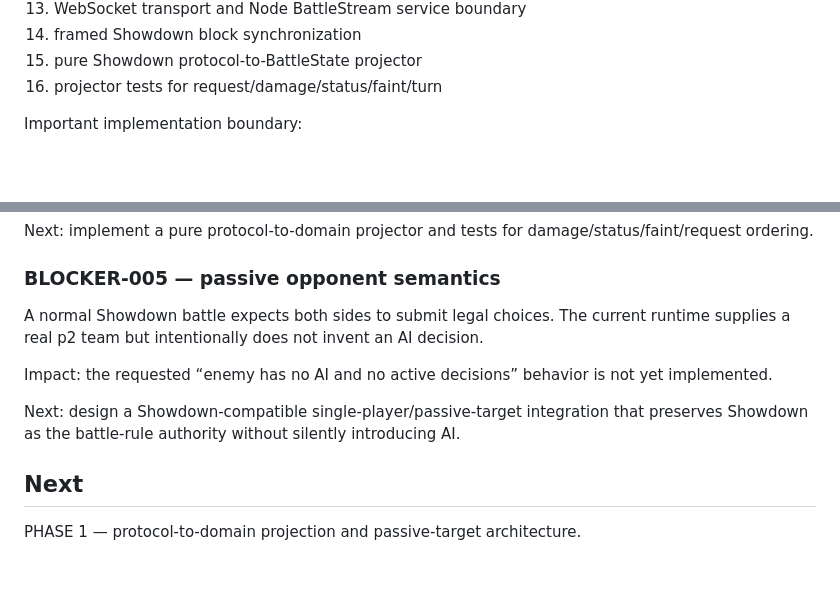
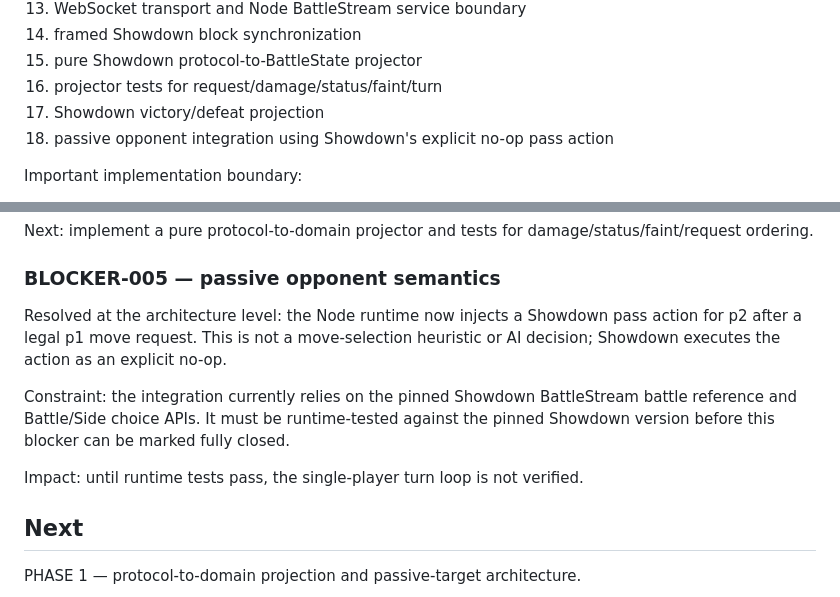
Before and after one commit to xxxdgonb/pokemon-3d-battle-web, a Markdown page: PROJECT_STATUS.md, 2 parts joined by grey strips. Drawn GitHub-style; blank space fills up the shorter version.

Commit message:
docs: record passive Showdown opponent integration

```diff
--- a/PROJECT_STATUS.md
+++ b/PROJECT_STATUS.md
@@ -62,6 +62,8 @@ Completed in this increment:
 14. framed Showdown block synchronization
 15. pure Showdown protocol-to-BattleState projector
 16. projector tests for request/damage/status/faint/turn
+17. Showdown victory/defeat projection
+18. passive opponent integration using Showdown's explicit no-op pass action
 
 Important implementation boundary:
 - Showdown is not imported into the browser yet. Its execution environment must be verified before selecting browser, worker, or server runtime.
@@ -143,11 +145,11 @@ Impact: the UI cannot safely drive HP/status/phase from Showdown yet.
 Next: implement a pure protocol-to-domain projector and tests for damage/status/faint/request ordering.
 
 ### BLOCKER-005 — passive opponent semantics
-A normal Showdown battle expects both sides to submit legal choices. The current runtime supplies a real p2 team but intentionally does not invent an AI decision.
+Resolved at the architecture level: the Node runtime now injects a Showdown pass action for p2 after a legal p1 move request. This is not a move-selection heuristic or AI decision; Showdown executes the action as an explicit no-op.
 
-Impact: the requested “enemy has no AI and no active decisions” behavior is not yet implemented.
+Constraint: the integration currently relies on the pinned Showdown BattleStream battle reference and Battle/Side choice APIs. It must be runtime-tested against the pinned Showdown version before this blocker can be marked fully closed.
 
-Next: design a Showdown-compatible single-player/passive-target integration that preserves Showdown as the battle-rule authority without silently introducing AI.
+Impact: until runtime tests pass, the single-player turn loop is not verified.
 
 ## Next
 
```
